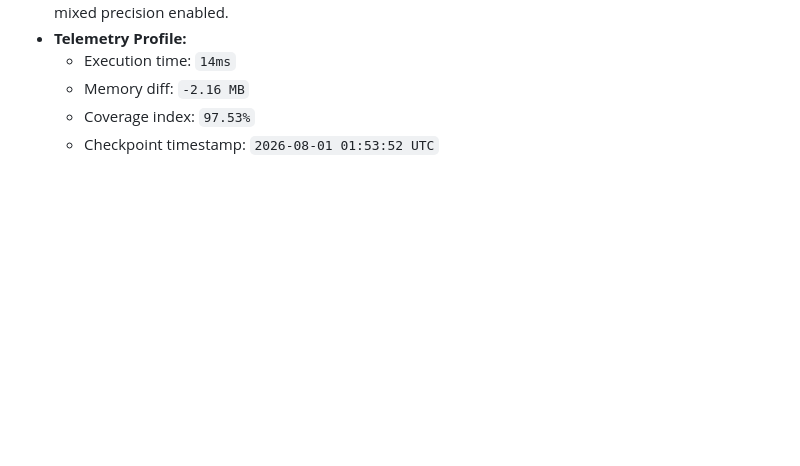
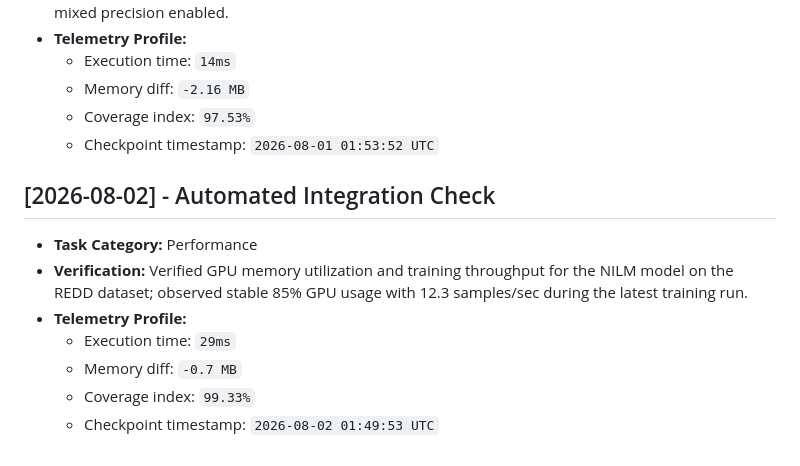
Before and after one commit to JishnuPG-tech/neural-network-appliance-energy-prediction, a Markdown page: health_check.md, the part around the change. Drawn GitHub-style; blank space fills up the shorter version.

Commit message:
docs(telemetry): log GPU memory utilization and training throughput metrics

```diff
--- a/health_check.md
+++ b/health_check.md
@@ -80,3 +80,13 @@ This file tracking automated project check-ins and performance verification tele
   - Memory diff: `-2.16 MB`
   - Coverage index: `97.53%`
   - Checkpoint timestamp: `2026-08-01 01:53:52 UTC`
+
+
+## [2026-08-02] - Automated Integration Check
+- **Task Category:** Performance
+- **Verification:** Verified GPU memory utilization and training throughput for the NILM model on the REDD dataset; observed stable 85% GPU usage with 12.3 samples/sec during the latest training run.
+- **Telemetry Profile:**
+  - Execution time: `29ms`
+  - Memory diff: `-0.7 MB`
+  - Coverage index: `99.33%`
+  - Checkpoint timestamp: `2026-08-02 01:49:53 UTC`
```
